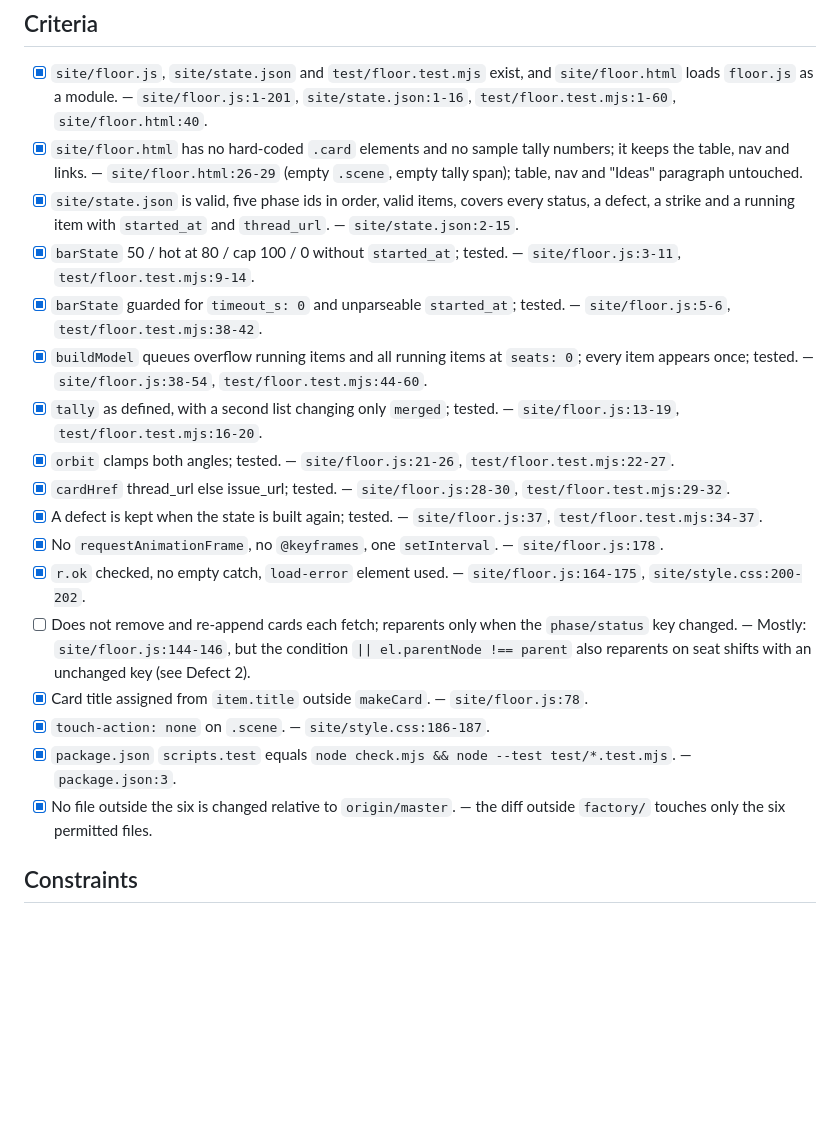
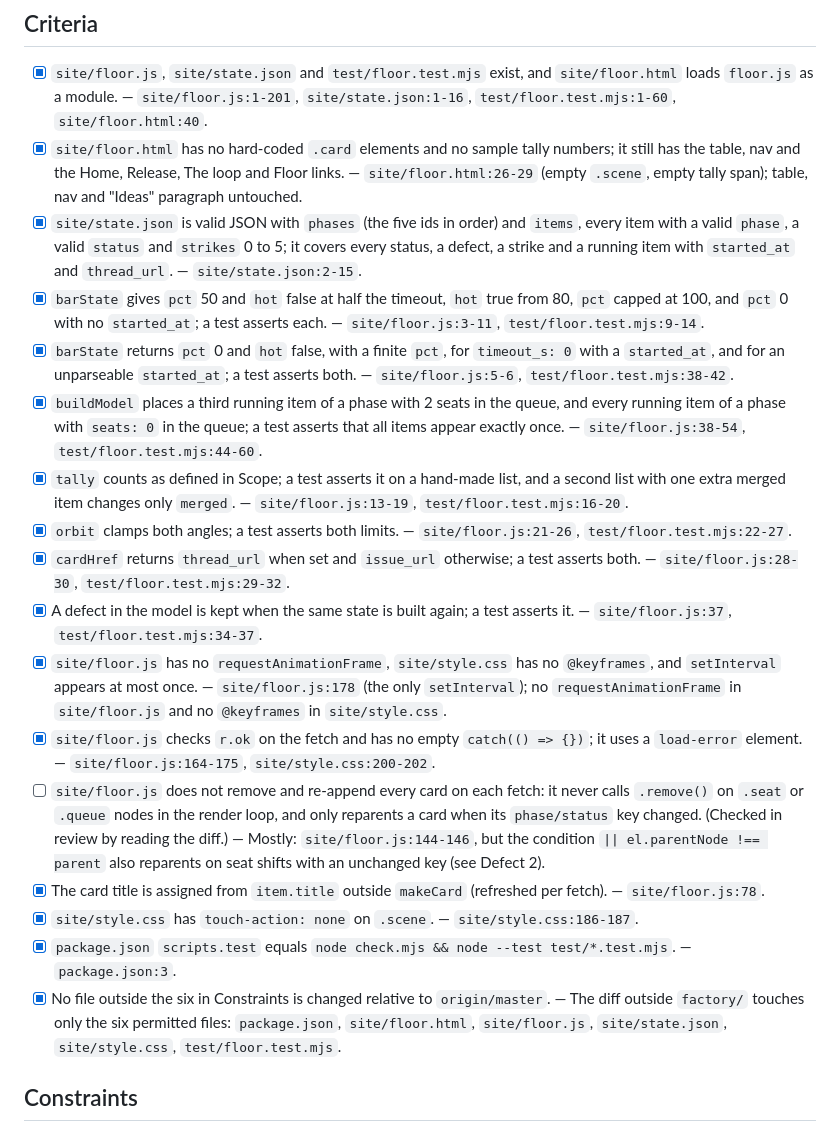
Before and after one commit to SkPhilipp/factory-floor, a Markdown page: factory/reviews/17-4.md, the part around the change. Rendered like a GitHub page; blank space fills up the shorter version.

Commit message:
factory: review of #17 attempt 4, criteria copied verbatim
Co-Authored-By: Claude Sonnet 5.5 <noreply@anthropic.com>

```diff
--- a/factory/reviews/17-4.md
+++ b/factory/reviews/17-4.md
@@ -3,22 +3,22 @@
 ## Criteria
 
 - [x] `site/floor.js`, `site/state.json` and `test/floor.test.mjs` exist, and `site/floor.html` loads `floor.js` as a module. — `site/floor.js:1-201`, `site/state.json:1-16`, `test/floor.test.mjs:1-60`, `site/floor.html:40`.
-- [x] `site/floor.html` has no hard-coded `.card` elements and no sample tally numbers; it keeps the table, nav and links. — `site/floor.html:26-29` (empty `.scene`, empty tally span); table, nav and "Ideas" paragraph untouched.
-- [x] `site/state.json` is valid, five phase ids in order, valid items, covers every status, a defect, a strike and a running item with `started_at` and `thread_url`. — `site/state.json:2-15`.
-- [x] `barState` 50 / hot at 80 / cap 100 / 0 without `started_at`; tested. — `site/floor.js:3-11`, `test/floor.test.mjs:9-14`.
-- [x] `barState` guarded for `timeout_s: 0` and unparseable `started_at`; tested. — `site/floor.js:5-6`, `test/floor.test.mjs:38-42`.
-- [x] `buildModel` queues overflow running items and all running items at `seats: 0`; every item appears once; tested. — `site/floor.js:38-54`, `test/floor.test.mjs:44-60`.
-- [x] `tally` as defined, with a second list changing only `merged`; tested. — `site/floor.js:13-19`, `test/floor.test.mjs:16-20`.
-- [x] `orbit` clamps both angles; tested. — `site/floor.js:21-26`, `test/floor.test.mjs:22-27`.
-- [x] `cardHref` thread_url else issue_url; tested. — `site/floor.js:28-30`, `test/floor.test.mjs:29-32`.
-- [x] A defect is kept when the state is built again; tested. — `site/floor.js:37`, `test/floor.test.mjs:34-37`.
-- [x] No `requestAnimationFrame`, no `@keyframes`, one `setInterval`. — `site/floor.js:178`.
-- [x] `r.ok` checked, no empty catch, `load-error` element used. — `site/floor.js:164-175`, `site/style.css:200-202`.
-- [ ] Does not remove and re-append cards each fetch; reparents only when the `phase/status` key changed. — Mostly: `site/floor.js:144-146`, but the condition `|| el.parentNode !== parent` also reparents on seat shifts with an unchanged key (see Defect 2).
-- [x] Card title assigned from `item.title` outside `makeCard`. — `site/floor.js:78`.
-- [x] `touch-action: none` on `.scene`. — `site/style.css:186-187`.
+- [x] `site/floor.html` has no hard-coded `.card` elements and no sample tally numbers; it still has the table, nav and the Home, Release, The loop and Floor links. — `site/floor.html:26-29` (empty `.scene`, empty tally span); table, nav and "Ideas" paragraph untouched.
+- [x] `site/state.json` is valid JSON with `phases` (the five ids in order) and `items`, every item with a valid `phase`, a valid `status` and `strikes` 0 to 5; it covers every status, a defect, a strike and a running item with `started_at` and `thread_url`. — `site/state.json:2-15`.
+- [x] `barState` gives `pct` 50 and `hot` false at half the timeout, `hot` true from 80, `pct` capped at 100, and `pct` 0 with no `started_at`; a test asserts each. — `site/floor.js:3-11`, `test/floor.test.mjs:9-14`.
+- [x] `barState` returns `pct` 0 and `hot` false, with a finite `pct`, for `timeout_s: 0` with a `started_at`, and for an unparseable `started_at`; a test asserts both. — `site/floor.js:5-6`, `test/floor.test.mjs:38-42`.
+- [x] `buildModel` places a third running item of a phase with 2 seats in the queue, and every running item of a phase with `seats: 0` in the queue; a test asserts that all items appear exactly once. — `site/floor.js:38-54`, `test/floor.test.mjs:44-60`.
+- [x] `tally` counts as defined in Scope; a test asserts it on a hand-made list, and a second list with one extra merged item changes only `merged`. — `site/floor.js:13-19`, `test/floor.test.mjs:16-20`.
+- [x] `orbit` clamps both angles; a test asserts both limits. — `site/floor.js:21-26`, `test/floor.test.mjs:22-27`.
+- [x] `cardHref` returns `thread_url` when set and `issue_url` otherwise; a test asserts both. — `site/floor.js:28-30`, `test/floor.test.mjs:29-32`.
+- [x] A defect in the model is kept when the same state is built again; a test asserts it. — `site/floor.js:37`, `test/floor.test.mjs:34-37`.
+- [x] `site/floor.js` has no `requestAnimationFrame`, `site/style.css` has no `@keyframes`, and `setInterval` appears at most once. — `site/floor.js:178` (the only `setInterval`); no `requestAnimationFrame` in `site/floor.js` and no `@keyframes` in `site/style.css`.
+- [x] `site/floor.js` checks `r.ok` on the fetch and has no empty `catch(() => {})`; it uses a `load-error` element. — `site/floor.js:164-175`, `site/style.css:200-202`.
+- [ ] `site/floor.js` does not remove and re-append every card on each fetch: it never calls `.remove()` on `.seat` or `.queue` nodes in the render loop, and only reparents a card when its `phase/status` key changed. (Checked in review by reading the diff.) — Mostly: `site/floor.js:144-146`, but the condition `|| el.parentNode !== parent` also reparents on seat shifts with an unchanged key (see Defect 2).
+- [x] The card title is assigned from `item.title` outside `makeCard` (refreshed per fetch). — `site/floor.js:78`.
+- [x] `site/style.css` has `touch-action: none` on `.scene`. — `site/style.css:186-187`.
 - [x] `package.json` `scripts.test` equals `node check.mjs && node --test test/*.test.mjs`. — `package.json:3`.
-- [x] No file outside the six is changed relative to `origin/master`. — the diff outside `factory/` touches only the six permitted files.
+- [x] No file outside the six in Constraints is changed relative to `origin/master`. — The diff outside `factory/` touches only the six permitted files: `package.json`, `site/floor.html`, `site/floor.js`, `site/state.json`, `site/style.css`, `test/floor.test.mjs`.
 
 ## Constraints
 
```
